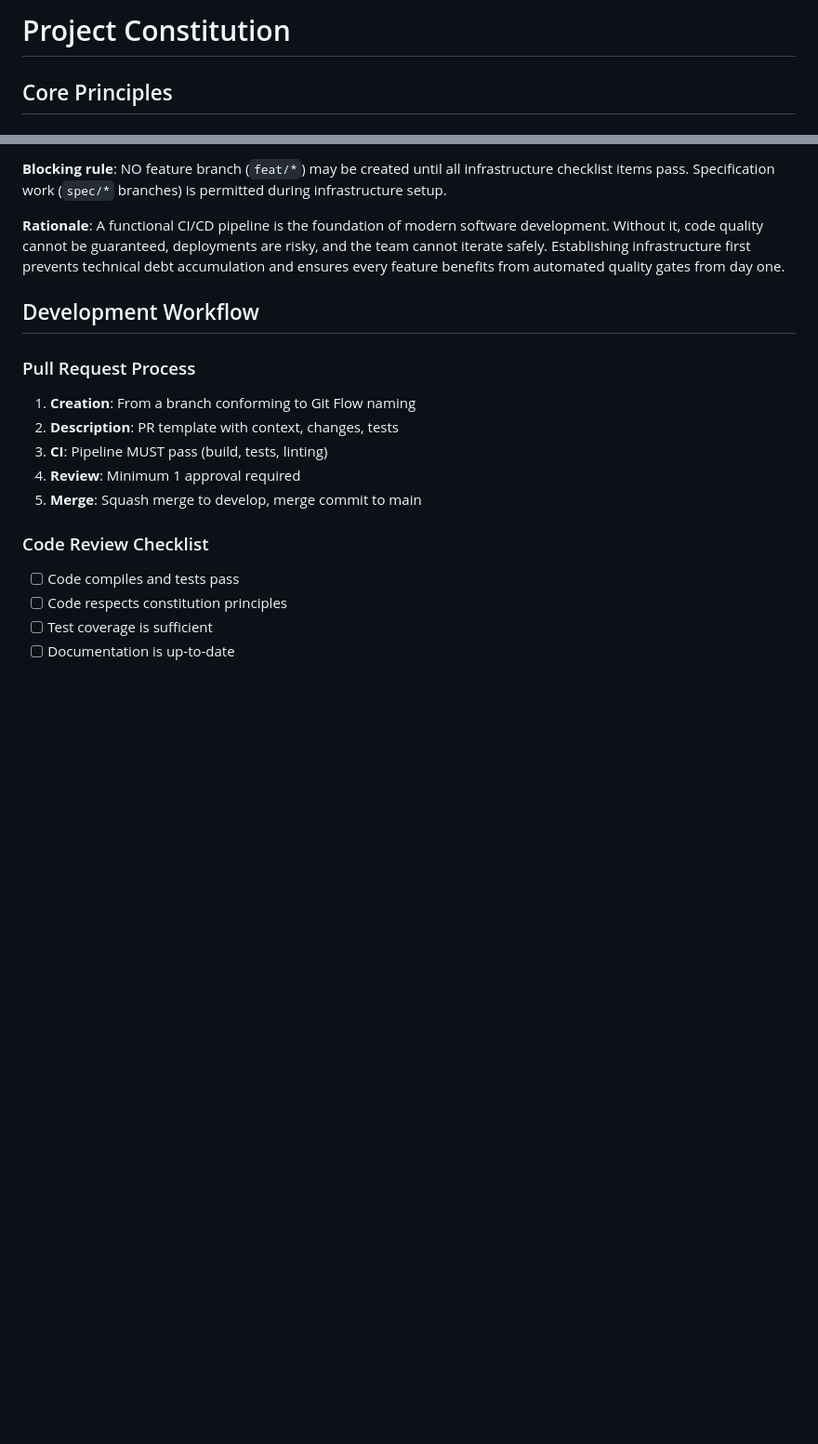
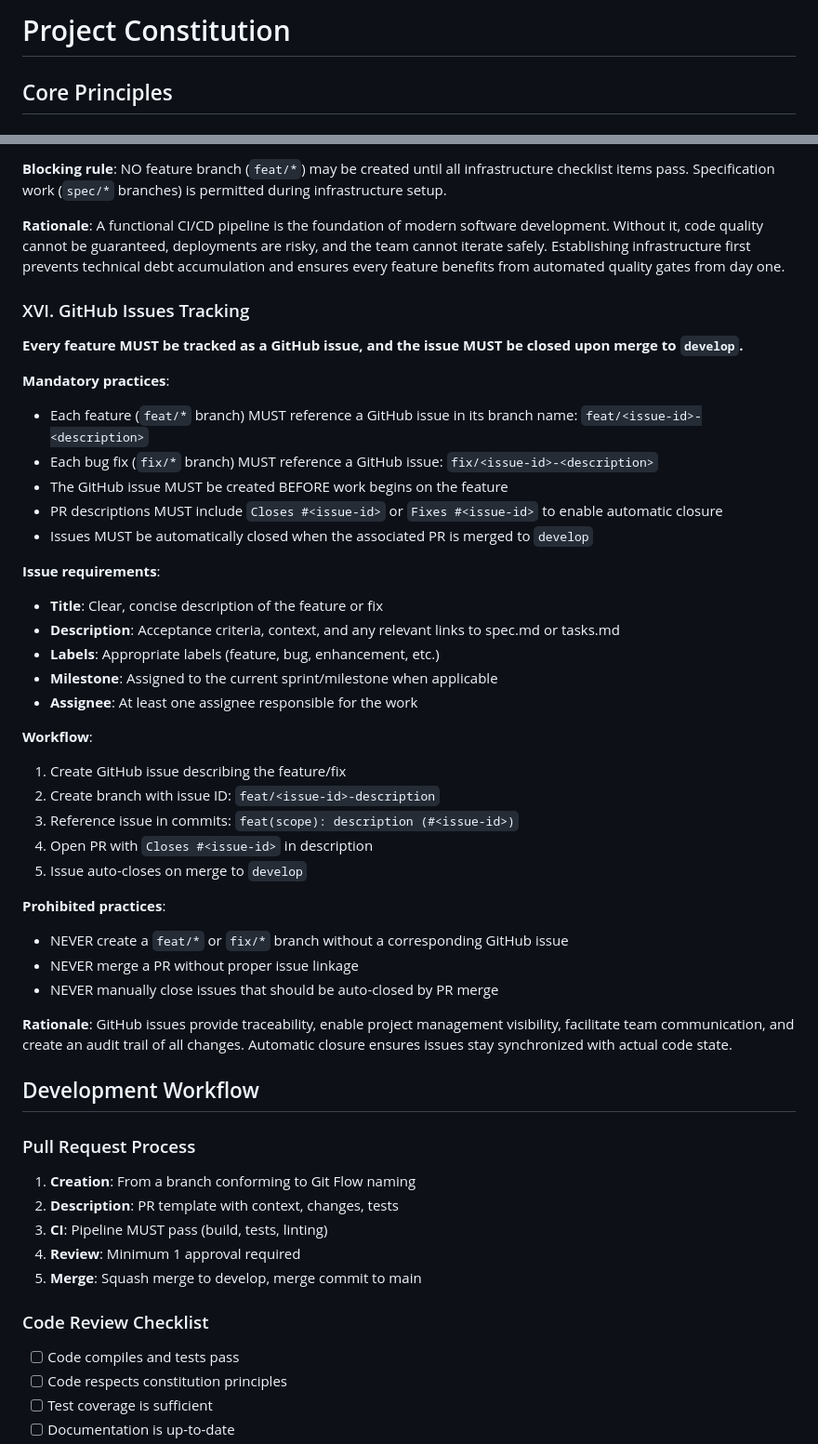
Before and after one commit to l3toII/todoDemo, a Markdown page: .specify/memory/constitution.md, 2 parts joined by grey strips. Shown at 93% size. Drawn GitHub-style; blank space fills up the shorter version.

Commit message:
spec(constitution): update to v1.3.0 - add GitHub Issues Tracking principle
Add principle XVI requiring all features to be tracked as GitHub issues
with automatic closure on merge to develop.

🤖 Generated with [Claude Code](https://claude.com/claude-code)

Co-Authored-By: Claude <noreply@anthropic.com>

```diff
--- a/.specify/memory/constitution.md
+++ b/.specify/memory/constitution.md
@@ -2,12 +2,12 @@
   ============================================================================
   SYNC IMPACT REPORT
   ============================================================================
-  Version change: 1.1.0 → 1.2.0 (MINOR: new principle added + full translation)
+  Version change: 1.2.0 → 1.3.0 (MINOR: new principle added)
 
-  Modified principles: All principles translated from French to English
+  Modified principles: None
 
   Added sections:
-    - XV. Infrastructure-First (CI/CD pipeline MUST be operational before any feature work)
+    - XVI. GitHub Issues Tracking (features MUST be tracked as GitHub issues)
 
   Removed sections: None
 
@@ -336,6 +336,38 @@ This principle establishes a mandatory prerequisite for all feature work:
 
 **Rationale**: A functional CI/CD pipeline is the foundation of modern software development. Without it, code quality cannot be guaranteed, deployments are risky, and the team cannot iterate safely. Establishing infrastructure first prevents technical debt accumulation and ensures every feature benefits from automated quality gates from day one.
 
+### XVI. GitHub Issues Tracking
+
+**Every feature MUST be tracked as a GitHub issue, and the issue MUST be closed upon merge to `develop`.**
+
+**Mandatory practices**:
+- Each feature (`feat/*` branch) MUST reference a GitHub issue in its branch name: `feat/<issue-id>-<description>`
+- Each bug fix (`fix/*` branch) MUST reference a GitHub issue: `fix/<issue-id>-<description>`
+- The GitHub issue MUST be created BEFORE work begins on the feature
+- PR descriptions MUST include `Closes #<issue-id>` or `Fixes #<issue-id>` to enable automatic closure
+- Issues MUST be automatically closed when the associated PR is merged to `develop`
+
+**Issue requirements**:
+- **Title**: Clear, concise description of the feature or fix
+- **Description**: Acceptance criteria, context, and any relevant links to spec.md or tasks.md
+- **Labels**: Appropriate labels (feature, bug, enhancement, etc.)
+- **Milestone**: Assigned to the current sprint/milestone when applicable
+- **Assignee**: At least one assignee responsible for the work
+
+**Workflow**:
+1. Create GitHub issue describing the feature/fix
+2. Create branch with issue ID: `feat/<issue-id>-description`
+3. Reference issue in commits: `feat(scope): description (#<issue-id>)`
+4. Open PR with `Closes #<issue-id>` in description
+5. Issue auto-closes on merge to `develop`
+
+**Prohibited practices**:
+- NEVER create a `feat/*` or `fix/*` branch without a corresponding GitHub issue
+- NEVER merge a PR without proper issue linkage
+- NEVER manually close issues that should be auto-closed by PR merge
+
+**Rationale**: GitHub issues provide traceability, enable project management visibility, facilitate team communication, and create an audit trail of all changes. Automatic closure ensures issues stay synchronized with actual code state.
+
 ## Development Workflow
 
 ### Pull Request Process
```
Also changed, not shown: other parts of .specify/memory/constitution.md (+1 -1 lines).
